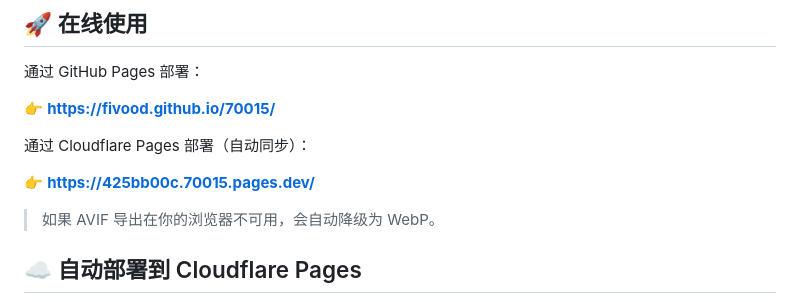
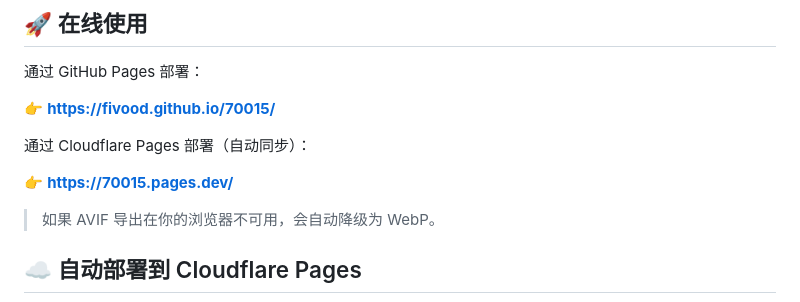
Before and after one commit to fivood/70015, a Markdown page: README.md, the part around the change. Drawn GitHub-style.

Commit message:
docs: use stable 70015.pages.dev URL

```diff
--- a/README.md
+++ b/README.md
@@ -22,7 +22,7 @@
 
 通过 Cloudflare Pages 部署（自动同步）：
 
-👉 **https://425bb00c.70015.pages.dev/**
+👉 **https://70015.pages.dev/**
 
 > 如果 AVIF 导出在你的浏览器不可用，会自动降级为 WebP。
 
```
